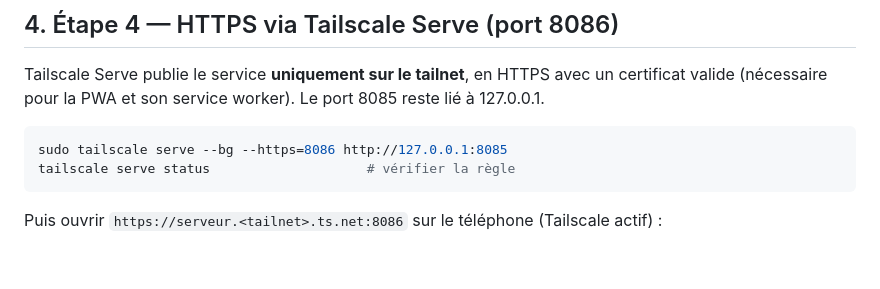
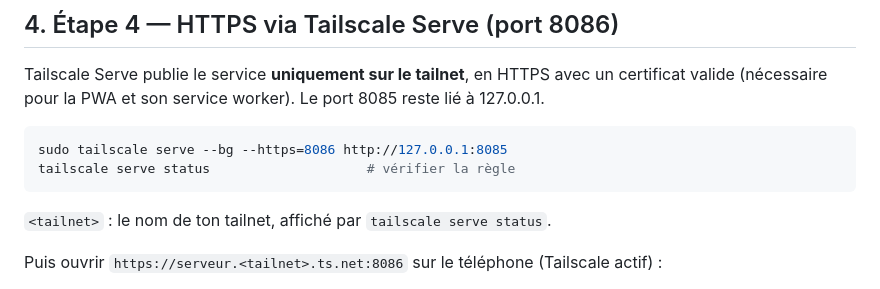
Before and after one commit to Dhafer84/colonie, a Markdown page: MISE-EN-SERVICE.md, the part around the change. GitHub-like rendering; blank space fills up the shorter version.

````diff
--- a/MISE-EN-SERVICE.md
+++ b/MISE-EN-SERVICE.md
@@ -41,6 +41,8 @@ Le port 8085 reste lié à 127.0.0.1.
 sudo tailscale serve --bg --https=8086 http://127.0.0.1:8085
 tailscale serve status                    # vérifier la règle
 ```
+
+`<tailnet>` : le nom de ton tailnet, affiché par `tailscale serve status`.
 
 Puis ouvrir `https://serveur.<tailnet>.ts.net:8086` sur le téléphone (Tailscale actif) :
 - **iPhone** (Safari) : Partager → « Sur l'écran d'accueil ».
````
Also changed, not shown: CLAUDE.md (+5 -3 lines).
